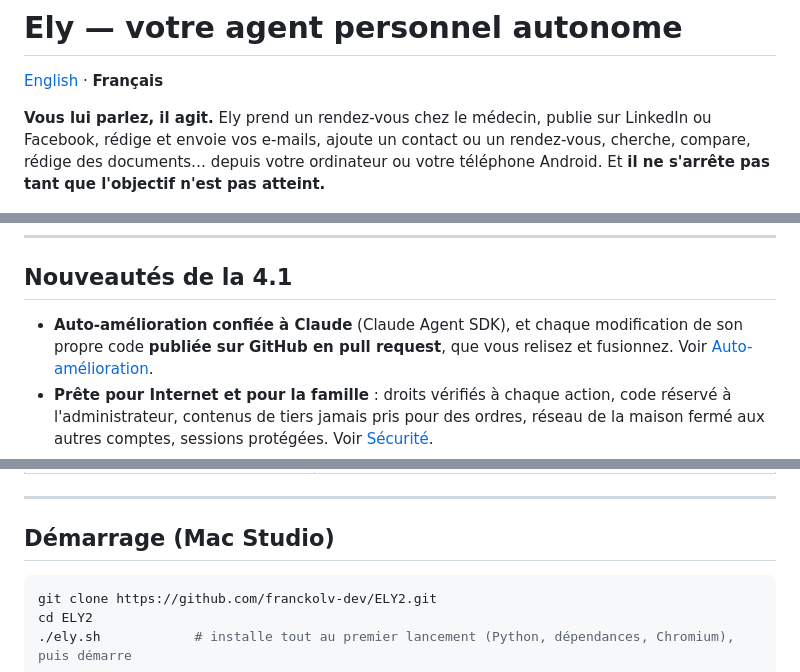
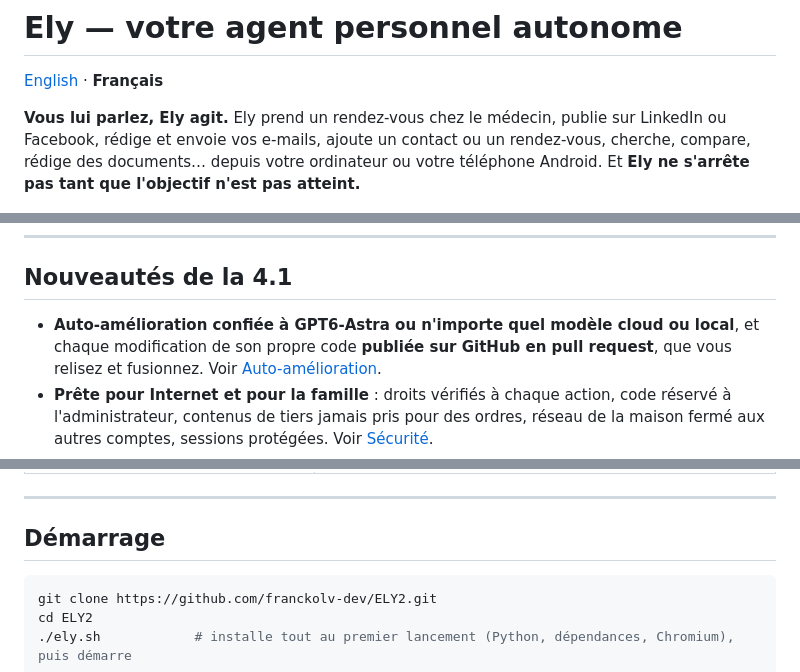
Before and after one commit to franckolv-dev/ELY2, a Markdown page: README.fr.md, 3 parts joined by grey strips. Rendered like a GitHub page.

Commit message:
Revise French README for clarity and consistency
Updated phrases for clarity and consistency in French README.

````diff
--- a/README.fr.md
+++ b/README.fr.md
@@ -2,9 +2,9 @@
 
 [English](README.md) · **Français**
 
-**Vous lui parlez, il agit.** Ely prend un rendez-vous chez le médecin, publie sur LinkedIn ou Facebook, rédige et envoie
+**Vous lui parlez, Ely agit.** Ely prend un rendez-vous chez le médecin, publie sur LinkedIn ou Facebook, rédige et envoie
 vos e-mails, ajoute un contact ou un rendez-vous, cherche, compare, rédige des documents… depuis votre ordinateur ou votre
-téléphone Android. Et **il ne s'arrête pas tant que l'objectif n'est pas atteint.**
+téléphone Android. Et **Ely ne s'arrête pas tant que l'objectif n'est pas atteint.**
 
 ![Ely réserve un rendez-vous dans son navigateur](docs/images/rdv.png)
 
@@ -18,7 +18,7 @@ Un seul processus, une seule base SQLite, zéro service à maintenir.
 
 ## Nouveautés de la 4.1
 
-- **Auto-amélioration confiée à Claude** (Claude Agent SDK), et chaque modification de son propre code **publiée sur
+- **Auto-amélioration confiée à GPT6-Astra ou n'importe quel modèle cloud ou local**, et chaque modification de son propre code **publiée sur
   GitHub en pull request**, que vous relisez et fusionnez. Voir [Auto-amélioration](#auto-amélioration-récursive).
 - **Prête pour Internet et pour la famille** : droits vérifiés à chaque action, code réservé à l'administrateur,
   contenus de tiers jamais pris pour des ordres, réseau de la maison fermé aux autres comptes, sessions protégées.
@@ -48,7 +48,7 @@ Tout le détail dans le [journal des versions](CHANGELOG.md).
 
 ---
 
-## Démarrage (Mac Studio)
+## Démarrage
 
 ```bash
 git clone https://github.com/franckolv-dev/ELY2.git
````
